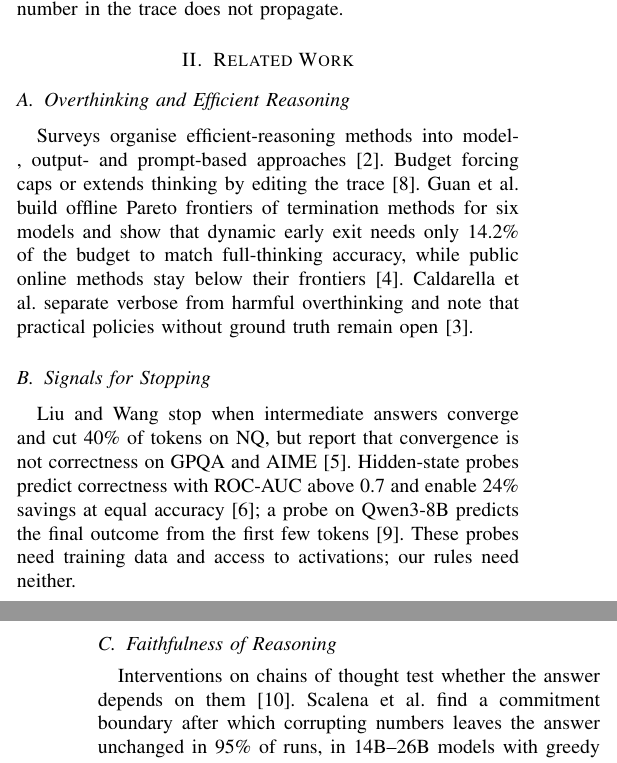
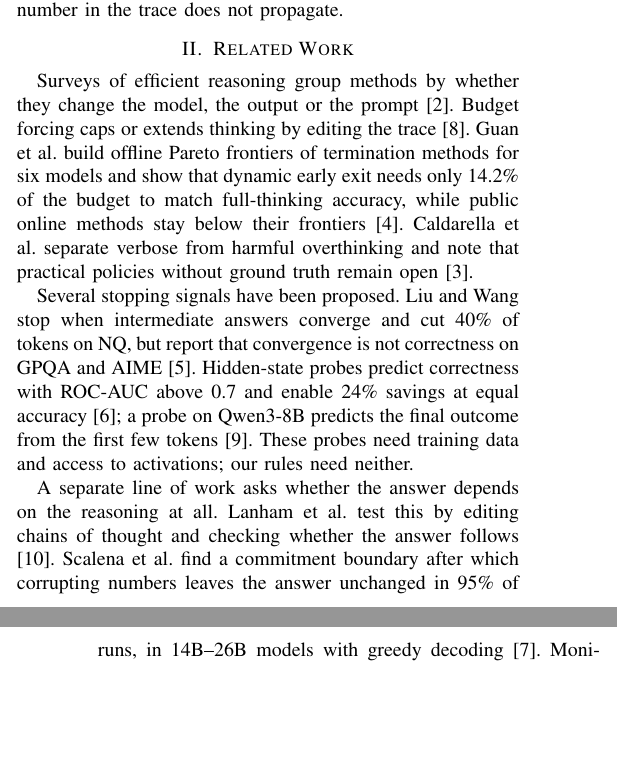
Before and after one commit to bob0612/small-lrm-overthinking, a LaTeX paper (report/main.tex): two parts of the columns of pages 1 and 2 of 5, joined at a grey line, cut so that both start at the same text, the shorter picture padded with empty space. Compiled offline with pdfLaTeX.

Commit message:
Related work as prose paragraphs
Co-Authored-By: Claude Opus 5.5 <noreply@anthropic.com>
Claude-Session: https://claude.ai/code/session_01NLfz51aSHrrZJRrkLZTLyc

```diff
--- a/report/main.tex
+++ b/report/main.tex
@@ -56,23 +56,20 @@ in the trace does not propagate.
 
 \section{Related Work}
 \label{sec:related}
-\subsection{Overthinking and Efficient Reasoning}
-Surveys organise efficient-reasoning methods into model-, output- and
-prompt-based approaches \cite{sui2025stop}. Budget forcing caps or extends thinking by editing the trace
+Surveys of efficient reasoning group methods by whether they change the model, the output or the prompt
+\cite{sui2025stop}. Budget forcing caps or extends thinking by editing the trace
 \cite{muennighoff2025s1}. Guan et al.\ build offline Pareto frontiers of termination methods for six models and show
 that dynamic early exit needs only 14.2\% of the budget to match full-thinking accuracy, while public online methods
 stay below their frontiers \cite{guan2026pareto}. Caldarella et al.\ separate verbose from harmful overthinking and note
 that practical policies without ground truth remain open \cite{caldarella2026thinking}.
 
-\subsection{Signals for Stopping}
-Liu and Wang stop when intermediate answers converge and cut 40\% of tokens on NQ, but
+Several stopping signals have been proposed. Liu and Wang stop when intermediate answers converge and cut 40\% of tokens on NQ, but
 report that convergence is not correctness on GPQA and AIME \cite{liu2025convergence}. Hidden-state probes predict
 correctness with ROC-AUC above 0.7 and enable 24\% savings at equal accuracy \cite{zhang2025know}; a probe on Qwen3-8B
 predicts the final outcome from the first few tokens \cite{david2025temporal}. These probes need training data and
 access to activations; our rules need neither.
 
-\subsection{Faithfulness of Reasoning}
-Interventions on chains of thought test whether the answer depends on them
+A separate line of work asks whether the answer depends on the reasoning at all. Lanham et al.\ test this by editing chains of thought and checking whether the answer follows
 \cite{lanham2023faithfulness}. Scalena et al.\ find a commitment boundary after which corrupting numbers leaves the
 answer unchanged in 95\% of runs, in 14B--26B models with greedy decoding \cite{scalena2026commitment}. Monitorability
 of reasoning is now treated as a safety property \cite{korbak2025monitorability}. We repeat the corruption test at
```
Also changed, not shown: report/main.pdf.
